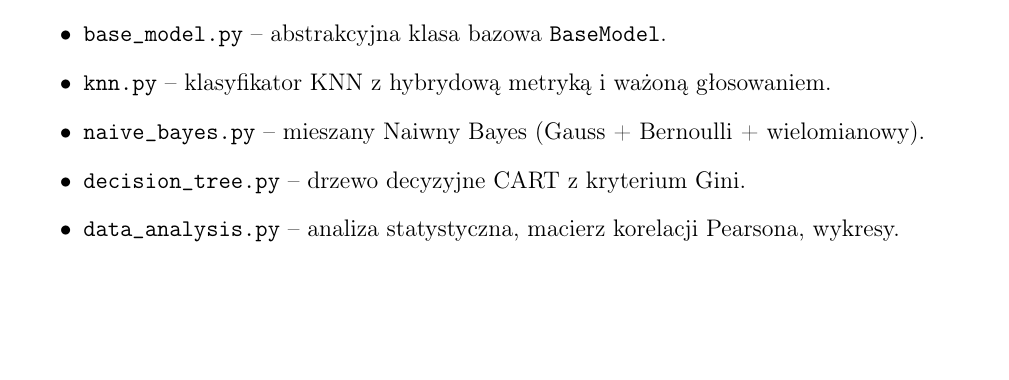
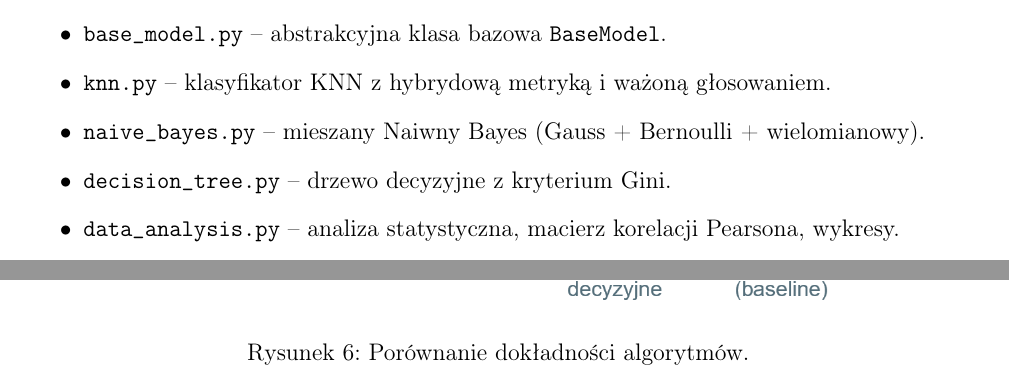
Before and after one commit to michalkosiec/Projekt-SSI, a LaTeX document (docs/dokumentacja_SSI-poprawiona.tex): part of page 8 of 35 before the commit and two parts of pages 8 and 12 of 35 after it, the two joined at a grey line, cut so that both start at the same text, the shorter picture padded with empty space. Compiled offline with pdfLaTeX.

Commit message:
Poprawka #3

```diff
--- a/docs/dokumentacja_SSI-poprawiona.tex
+++ b/docs/dokumentacja_SSI-poprawiona.tex
@@ -300,7 +300,7 @@
 		\item \texttt{base\_model.py} -- abstrakcyjna klasa bazowa \texttt{BaseModel}.
 		\item \texttt{knn.py} -- klasyfikator KNN z hybrydową metryką i ważoną głosowaniem.
 		\item \texttt{naive\_bayes.py} -- mieszany Naiwny Bayes (Gauss + Bernoulli + wielomianowy).
-		\item \texttt{decision\_tree.py} -- drzewo decyzyjne CART z kryterium Gini.
+		\item \texttt{decision\_tree.py} -- drzewo decyzyjne z kryterium Gini.
 		\item \texttt{data\_analysis.py} -- analiza statystyczna, macierz korelacji Pearsona, wykresy.
 		\item \texttt{main.py} -- główna petla menu, orkiestracja całego potoku.
 	\end{itemize}
@@ -418,6 +418,13 @@ Model osiągnął skuteczność 54\%.
     \bigskip
 
     \textbf{Drzewo Decyzyjne} jako jedyny model potrafi natywnie obsłużyć cechy kategoryczne poprzez podział równościowy, bez konieczności kodowania numerycznego. Kryterium podziału oparte na indeksie Giniego pozwala na automatyczny dobór najistotniejszych cech na każdym poziomie drzewa. Ograniczeniem jest jednak konieczność losowego próbkowania zbioru treningowego do 5~000 przykładów, co powoduje utratę informacji. Drzewo buduje twarde granice decyzyjne, które słabo uogólniają się na dane z dużą liczbą unikalnych wartości kategorycznych (np.\ identyfikator regionu z setkami wartości).
+
+    \begin{figure}[htbp]
+    	\centering
+    	\includegraphics[width=0.8\textwidth]{img/porownanie.png}
+    	\caption{Porównanie dokładności algorytmów.}
+    	\label{fig:porownanie}
+    \end{figure}
 
 	\newpage
 	\subsection{Wnioski}
```
Also changed, not shown: docs/dokumentacja_SSI-poprawiona.pdf, docs/img/porownanie.png (added), 3 other files.
